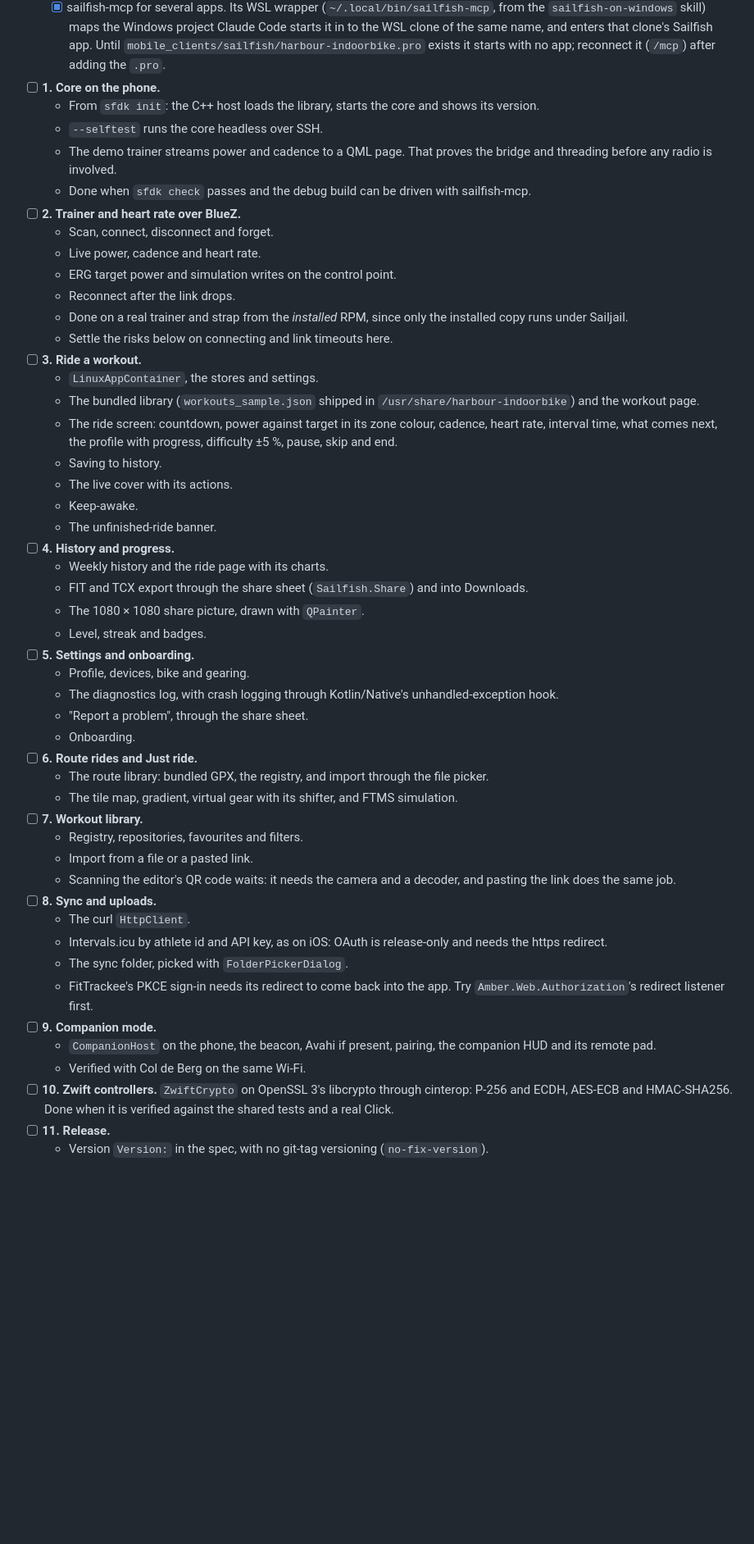
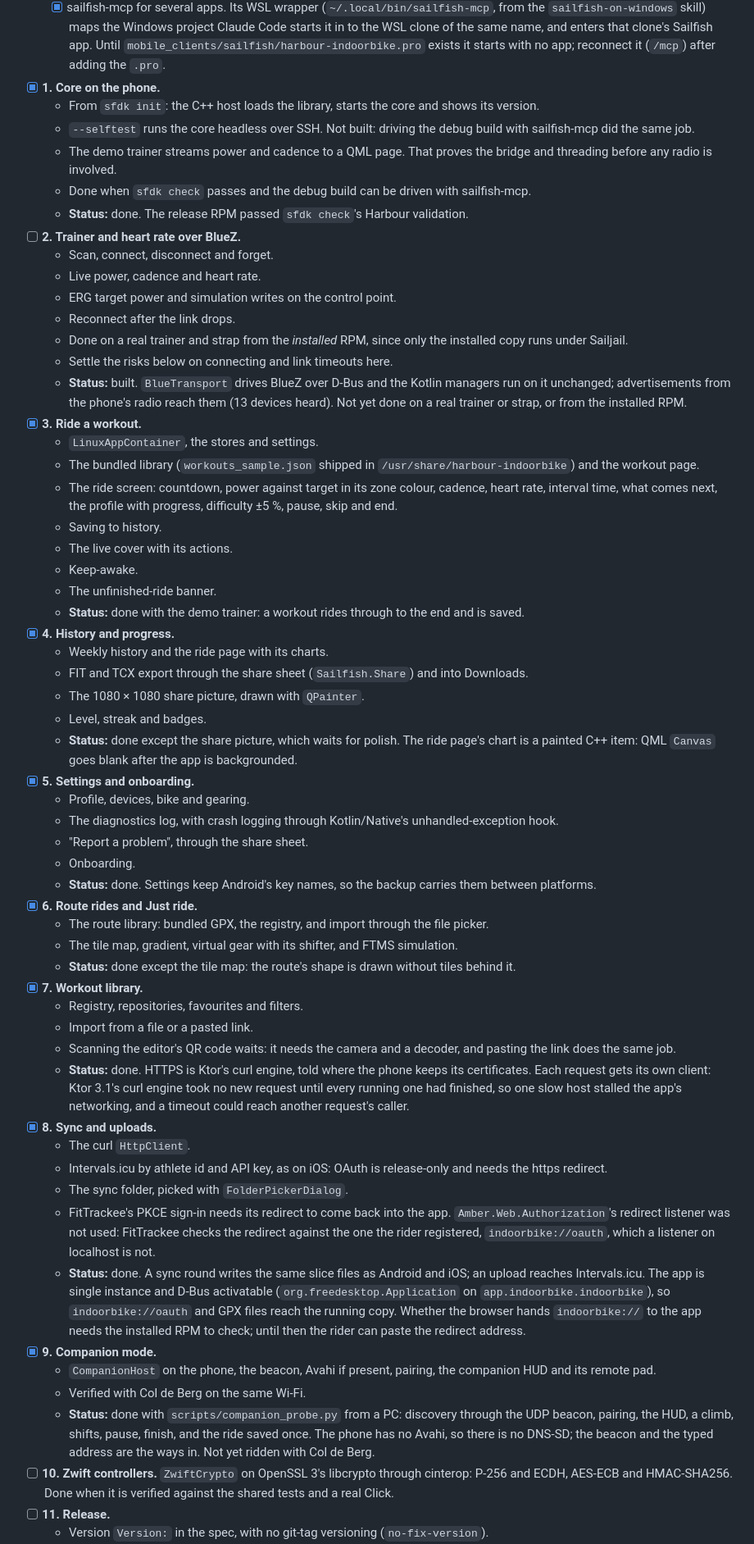
Before and after one commit to rsteube/IndoorCyclingApp, a Markdown page: docs/SAILFISH_PORT.md, the part around one of its changes. Shown at 82% size. Drawn GitHub-style; blank space fills up the shorter version.

Commit message:
docs: the Sailfish port through milestone 9
Co-Authored-By: Claude Opus 5.5 (1M context) <noreply@anthropic.com>

```diff
--- a/docs/SAILFISH_PORT.md
+++ b/docs/SAILFISH_PORT.md
@@ -139,11 +139,12 @@ Each milestone ends with the app on the Jolla C2, driven and screenshotted throu
       - The Zwift key pair and AES refuse until milestone 10.
   - [x] A WSL clone of this repo in `~/projects/cycling_app`. The repo's `.gitattributes` already pins LF for every file.
   - [x] sailfish-mcp for several apps. Its WSL wrapper (`~/.local/bin/sailfish-mcp`, from the `sailfish-on-windows` skill) maps the Windows project Claude Code starts it in to the WSL clone of the same name, and enters that clone's Sailfish app. Until `mobile_clients/sailfish/harbour-indoorbike.pro` exists it starts with no app; reconnect it (`/mcp`) after adding the `.pro`.
-- [ ] **1. Core on the phone.**
+- [x] **1. Core on the phone.**
   - From `sfdk init`: the C++ host loads the library, starts the core and shows its version.
-  - `--selftest` runs the core headless over SSH.
+  - `--selftest` runs the core headless over SSH. Not built: driving the debug build with sailfish-mcp did the same job.
   - The demo trainer streams power and cadence to a QML page. That proves the bridge and threading before any radio is involved.
   - Done when `sfdk check` passes and the debug build can be driven with sailfish-mcp.
+  - **Status:** done. The release RPM passed `sfdk check`'s Harbour validation.
 - [ ] **2. Trainer and heart rate over BlueZ.**
   - Scan, connect, disconnect and forget.
   - Live power, cadence and heart rate.
@@ -151,7 +152,8 @@ Each milestone ends with the app on the Jolla C2, driven and screenshotted throu
   - Reconnect after the link drops.
   - Done on a real trainer and strap from the *installed* RPM, since only the installed copy runs under Sailjail.
   - Settle the risks below on connecting and link timeouts here.
-- [ ] **3. Ride a workout.**
+  - **Status:** built. `BlueTransport` drives BlueZ over D-Bus and the Kotlin managers run on it unchanged; advertisements from the phone's radio reach them (13 devices heard). Not yet done on a real trainer or strap, or from the installed RPM.
+- [x] **3. Ride a workout.**
   - `LinuxAppContainer`, the stores and settings.
   - The bundled library (`workouts_sample.json` shipped in `/usr/share/harbour-indoorbike`) and the workout page.
   - The ride screen: countdown, power against target in its zone colour, cadence, heart rate, interval time, what comes next, the profile with progress, difficulty ±5 %, pause, skip and end.
@@ -159,31 +161,38 @@ Each milestone ends with the app on the Jolla C2, driven and screenshotted throu
   - The live cover with its actions.
   - Keep-awake.
   - The unfinished-ride banner.
-- [ ] **4. History and progress.**
+  - **Status:** done with the demo trainer: a workout rides through to the end and is saved.
+- [x] **4. History and progress.**
   - Weekly history and the ride page with its charts.
   - FIT and TCX export through the share sheet (`Sailfish.Share`) and into Downloads.
   - The 1080 × 1080 share picture, drawn with `QPainter`.
   - Level, streak and badges.
-- [ ] **5. Settings and onboarding.**
+  - **Status:** done except the share picture, which waits for polish. The ride page's chart is a painted C++ item: QML `Canvas` goes blank after the app is backgrounded.
+- [x] **5. Settings and onboarding.**
   - Profile, devices, bike and gearing.
   - The diagnostics log, with crash logging through Kotlin/Native's unhandled-exception hook.
   - "Report a problem", through the share sheet.
   - Onboarding.
-- [ ] **6. Route rides and Just ride.**
+  - **Status:** done. Settings keep Android's key names, so the backup carries them between platforms.
+- [x] **6. Route rides and Just ride.**
   - The route library: bundled GPX, the registry, and import through the file picker.
   - The tile map, gradient, virtual gear with its shifter, and FTMS simulation.
-- [ ] **7. Workout library.**
+  - **Status:** done except the tile map: the route's shape is drawn without tiles behind it.
+- [x] **7. Workout library.**
   - Registry, repositories, favourites and filters.
   - Import from a file or a pasted link.
   - Scanning the editor's QR code waits: it needs the camera and a decoder, and pasting the link does the same job.
-- [ ] **8. Sync and uploads.**
+  - **Status:** done. HTTPS is Ktor's curl engine, told where the phone keeps its certificates. Each request gets its own client: Ktor 3.1's curl engine took no new request until every running one had finished, so one slow host stalled the app's networking, and a timeout could reach another request's caller.
+- [x] **8. Sync and uploads.**
   - The curl `HttpClient`.
   - Intervals.icu by athlete id and API key, as on iOS: OAuth is release-only and needs the https redirect.
   - The sync folder, picked with `FolderPickerDialog`.
-  - FitTrackee's PKCE sign-in needs its redirect to come back into the app. Try `Amber.Web.Authorization`'s redirect listener first.
-- [ ] **9. Companion mode.**
+  - FitTrackee's PKCE sign-in needs its redirect to come back into the app. `Amber.Web.Authorization`'s redirect listener was not used: FitTrackee checks the redirect against the one the rider registered, `indoorbike://oauth`, which a listener on localhost is not.
+  - **Status:** done. A sync round writes the same slice files as Android and iOS; an upload reaches Intervals.icu. The app is single instance and D-Bus activatable (`org.freedesktop.Application` on `app.indoorbike.indoorbike`), so `indoorbike://oauth` and GPX files reach the running copy. Whether the browser hands `indoorbike://` to the app needs the installed RPM to check; until then the rider can paste the redirect address.
+- [x] **9. Companion mode.**
   - `CompanionHost` on the phone, the beacon, Avahi if present, pairing, the companion HUD and its remote pad.
   - Verified with Col de Berg on the same Wi-Fi.
+  - **Status:** done with `scripts/companion_probe.py` from a PC: discovery through the UDP beacon, pairing, the HUD, a climb, shifts, pause, finish, and the ride saved once. The phone has no Avahi, so there is no DNS-SD; the beacon and the typed address are the ways in. Not yet ridden with Col de Berg.
 - [ ] **10. Zwift controllers.** `ZwiftCrypto` on OpenSSL 3's libcrypto through cinterop: P-256 and ECDH, AES-ECB and HMAC-SHA256. Done when it is verified against the shared tests and a real Click.
 - [ ] **11. Release.**
   - Version `Version:` in the spec, with no git-tag versioning (`no-fix-version`).
```
Also changed, not shown: other parts of docs/SAILFISH_PORT.md (+1 -1 lines).
